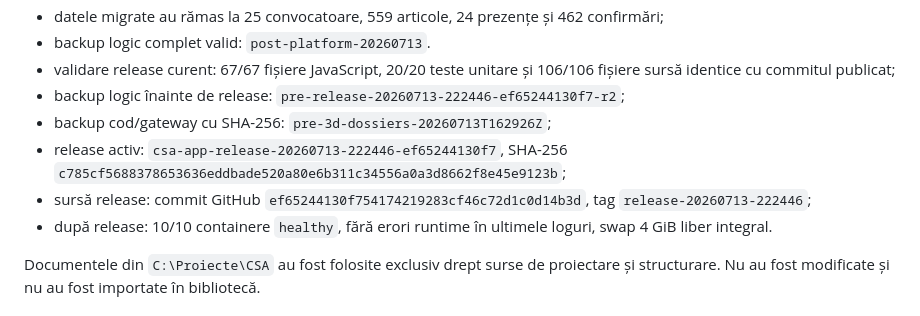
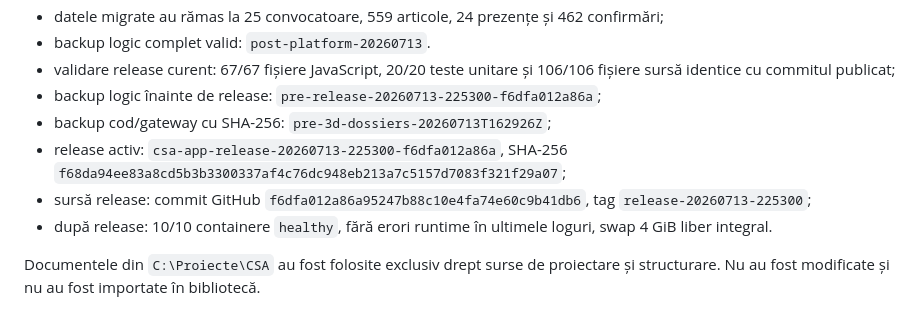
Before and after one commit to stefanrazvani/csa, a Markdown page: PLATFORM_STATUS.md, the part around the change. Drawn GitHub-style.

Commit message:
docs: record latest temple release

```diff
--- a/PLATFORM_STATUS.md
+++ b/PLATFORM_STATUS.md
@@ -59,10 +59,10 @@ nu include OCR; documentele fără text suficient devin `unsupported_scan`.
 - datele migrate au rămas la 25 convocatoare, 559 articole, 24 prezențe și 462 confirmări;
 - backup logic complet valid: `post-platform-20260713`.
 - validare release curent: 67/67 fișiere JavaScript, 20/20 teste unitare și 106/106 fișiere sursă identice cu commitul publicat;
-- backup logic înainte de release: `pre-release-20260713-222446-ef65244130f7-r2`;
+- backup logic înainte de release: `pre-release-20260713-225300-f6dfa012a86a`;
 - backup cod/gateway cu SHA-256: `pre-3d-dossiers-20260713T162926Z`;
-- release activ: `csa-app-release-20260713-222446-ef65244130f7`, SHA-256 `c785cf5688378653636eddbade520a80e6b311c34556a0a3d8662f8e45e9123b`;
-- sursă release: commit GitHub `ef65244130f754174219283cf46c72d1c0d14b3d`, tag `release-20260713-222446`;
+- release activ: `csa-app-release-20260713-225300-f6dfa012a86a`, SHA-256 `f68da94ee83a8cd5b3b3300337af4c76dc948eb213a7c5157d7083f321f29a07`;
+- sursă release: commit GitHub `f6dfa012a86a95247b88c10e4fa74e60c9b41db6`, tag `release-20260713-225300`;
 - după release: 10/10 containere `healthy`, fără erori runtime în ultimele loguri, swap 4 GiB liber integral.
 
 Documentele din `C:\Proiecte\CSA` au fost folosite exclusiv drept surse de proiectare și structurare. Nu au fost modificate și nu au fost importate în bibliotecă.
```
